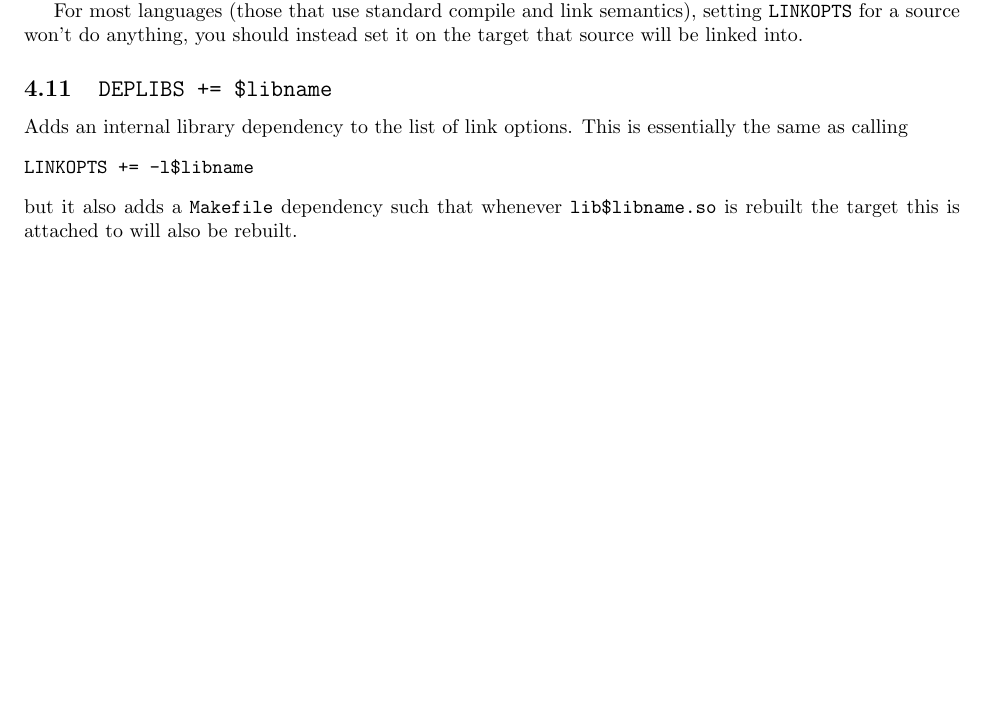
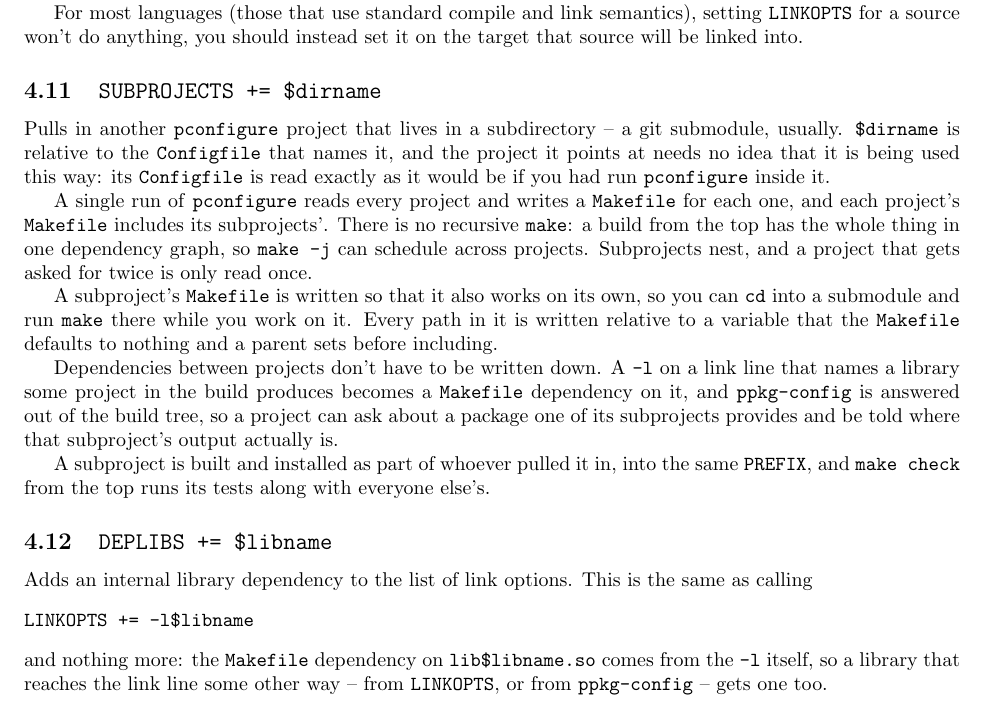
Before and after one commit to palmer-dabbelt/pconfigure, a LaTeX document (doc/pconfigure.tex): part of page 7 of 14, cut so that both start at the same text, the shorter picture padded with empty space. Compiled offline with pdfLaTeX.

Commit message:
doc: Document SUBPROJECTS
Also correct what DEPLIBS does now: the Makefile dependency it used to
add by hand falls out of the "-l" it puts on the link line, so it does
that and nothing else.

Assisted-by: Claude Opus 5 (1M context) <noreply@anthropic.com>
Signed-off-by: Palmer Dabbelt <palmer@dabbelt.com>

```diff
--- a/doc/pconfigure.tex
+++ b/doc/pconfigure.tex
@@ -424,16 +424,50 @@ semantics), setting \texttt{LINKOPTS} for a source won't do anything,
 you should instead set it on the target that source will be linked
 into.
 
+\subsection{\texttt{SUBPROJECTS += \$dirname} \label{cmd:subprojects}}
+
+Pulls in another \texttt{pconfigure} project that lives in a
+subdirectory -- a git submodule, usually.  \texttt{\$dirname} is
+relative to the \texttt{Configfile} that names it, and the project it
+points at needs no idea that it is being used this way: its
+\texttt{Configfile} is read exactly as it would be if you had run
+\texttt{pconfigure} inside it.
+
+A single run of \texttt{pconfigure} reads every project and writes a
+\texttt{Makefile} for each one, and each project's \texttt{Makefile}
+includes its subprojects'.  There is no recursive \texttt{make}: a
+build from the top has the whole thing in one dependency graph, so
+\texttt{make -j} can schedule across projects.  Subprojects nest,
+and a project that gets asked for twice is only read once.
+
+A subproject's \texttt{Makefile} is written so that it also works on
+its own, so you can \texttt{cd} into a submodule and run
+\texttt{make} there while you work on it.  Every path in it is
+written relative to a variable that the \texttt{Makefile} defaults to
+nothing and a parent sets before including.
+
+Dependencies between projects don't have to be written down.  A
+\texttt{-l} on a link line that names a library some project in the
+build produces becomes a \texttt{Makefile} dependency on it, and
+\texttt{ppkg-config} is answered out of the build tree, so a project
+can ask about a package one of its subprojects provides and be told
+where that subproject's output actually is.
+
+A subproject is built and installed as part of whoever pulled it in,
+into the same \texttt{PREFIX}, and \texttt{make check} from the top
+runs its tests along with everyone else's.
+
 \subsection{\texttt{DEPLIBS += \$libname} \label{cmd:deplibs}}
 
 Adds an internal library dependency to the list of link options.  This
-is essentially the same as calling
+is the same as calling
 \begin{verbatim}
 LINKOPTS += -l$libname
 \end{verbatim}
-but it also adds a \texttt{Makefile} dependency such that whenever
-\texttt{lib\$libname.so} is rebuilt the target this is attached to
-will also be rebuilt.
+and nothing more: the \texttt{Makefile} dependency on
+\texttt{lib\$libname.so} comes from the \texttt{-l} itself, so a
+library that reaches the link line some other way -- from
+\texttt{LINKOPTS}, or from \texttt{ppkg-config} -- gets one too.
 
 \subsection{\texttt{TESTDEPS += \$path}}
 
```
